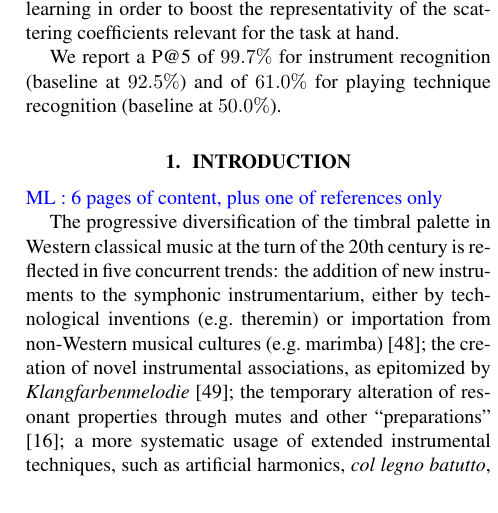
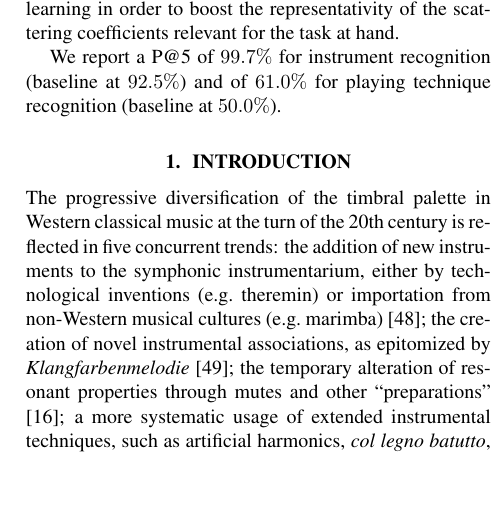
Before and after one commit to mathieulagrange/dlfm2018, a LaTeX paper (paper/lostanlenPlayingTechniques.tex): part of one column of page 1 of 9, cut so that both start at the same text, the shorter picture padded with empty space. Compiled offline with pdfLaTeX.

Commit message:
6 pages of content, plus one of references only

```diff
--- a/paper/lostanlenPlayingTechniques.tex
+++ b/paper/lostanlenPlayingTechniques.tex
@@ -91,8 +91,6 @@ the next milestone in musical instrument recognition}
 
 
 \section{Introduction}\label{sec:introduction}
-
-\ml{6 pages of content, plus one of references only}
 
 \begin{figure}
         \begin{subfigure}{0.25\textwidth}
```
